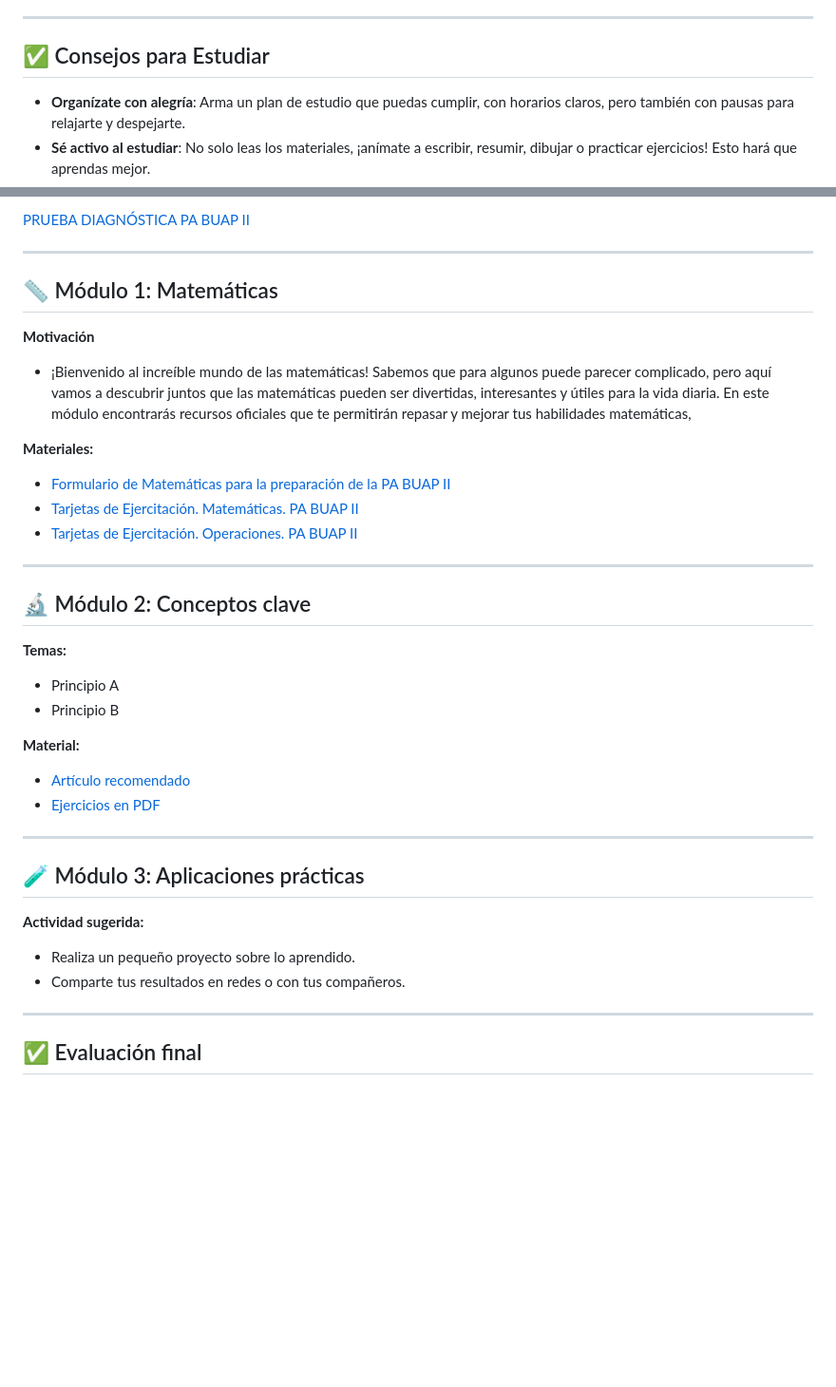
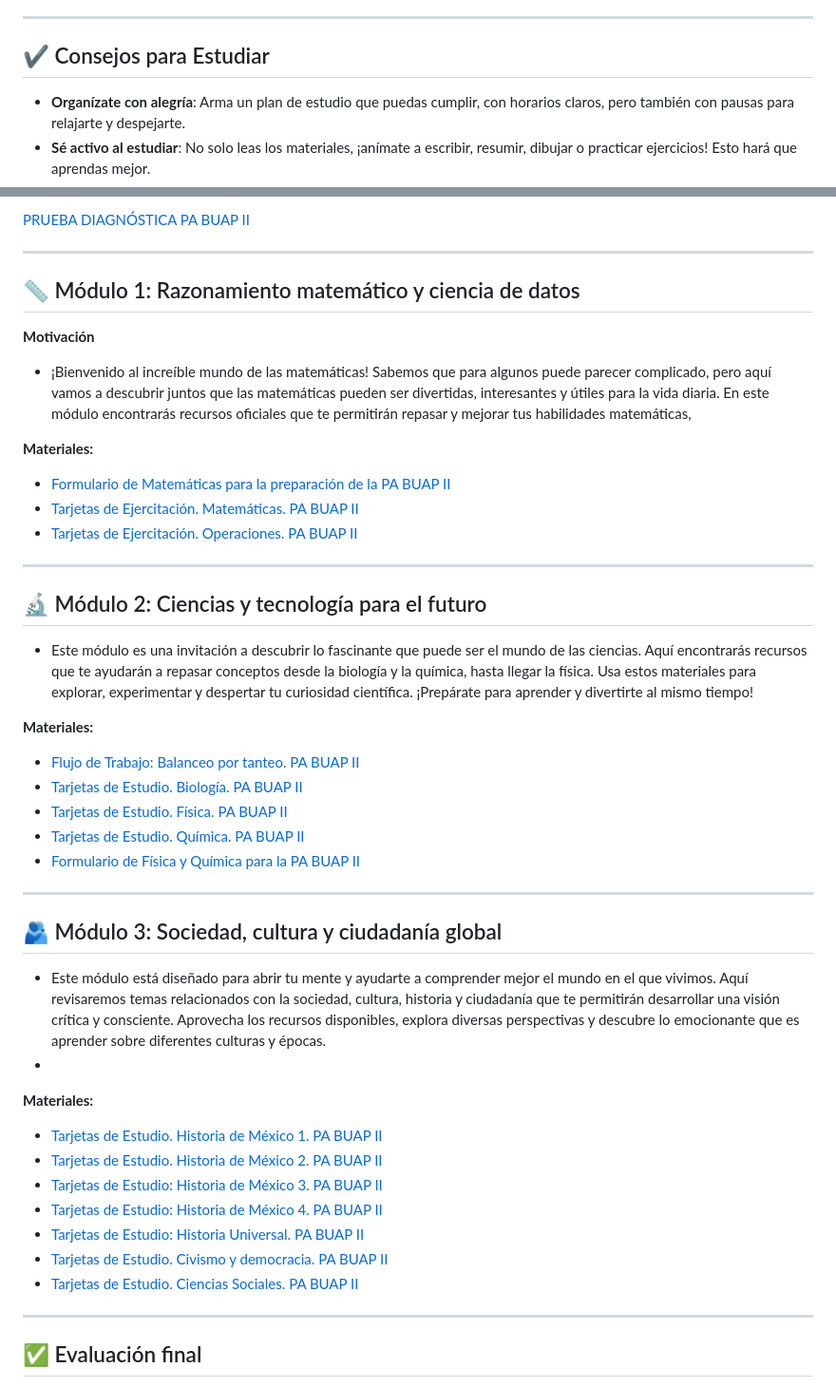
Before and after one commit to dasa2025/admision2025PABUAPII, a Markdown page: index.md, 2 parts joined by grey strips. Shown: that part at 95% size. Rendered like a GitHub page; blank space fills up the shorter version.

```diff
--- a/index.md
+++ b/index.md
@@ -18,7 +18,7 @@ Ningún material puede reemplazar lo que aprendiste en la secundaria. Sigue repa
 
 ---
 
-## :white_check_mark: Consejos para Estudiar
+## ✔️ Consejos para Estudiar
 
 - **Organízate con alegría**: Arma un plan de estudio que puedas cumplir, con horarios claros, pero también con pausas para relajarte y despejarte.
 - **Sé activo al estudiar**: No solo leas los materiales, ¡anímate a escribir, resumir, dibujar o practicar ejercicios! Esto hará que aprendas mejor.
@@ -39,7 +39,7 @@ Para comemzar con el pie derecho, te invitamos a realizar la siguiente prueba di
 
 ---
 
-## 📏 Módulo 1: Matemáticas
+## 📏 Módulo 1: Razonamiento matemático y ciencia de datos
 
 **Motivación**
 - ¡Bienvenido al increíble mundo de las matemáticas! Sabemos que para algunos puede parecer complicado, pero aquí vamos a descubrir juntos que las matemáticas pueden ser divertidas, interesantes y útiles para la vida diaria. En este módulo encontrarás recursos oficiales que te permitirán repasar y mejorar tus habilidades matemáticas,
@@ -51,23 +51,29 @@ Para comemzar con el pie derecho, te invitamos a realizar la siguiente prueba di
 
 ---
 
-## 🔬 Módulo 2: Conceptos clave
+## 🔬 Módulo 2: Ciencias y tecnología para el futuro
+- Este módulo es una invitación a descubrir lo fascinante que puede ser el mundo de las ciencias. Aquí encontrarás recursos que te ayudarán a repasar conceptos desde la biología y la química, hasta llegar la física. Usa estos materiales para explorar, experimentar y despertar tu curiosidad científica. ¡Prepárate para aprender y divertirte al mismo tiempo!
 
-**Temas:**
-- Principio A
-- Principio B
-
-**Material:**
-- [Artículo recomendado](https://ejemplo.com/articulo)
-- [Ejercicios en PDF](materiales/modulo2-ejercicios.pdf)
+**Materiales:**
+- [Flujo de Trabajo: Balanceo por tanteo. PA BUAP II](https://www.goconqr.com/en/flowchart/40419028/flujo-de-trabajo-balanceo-por-tanteo-pa-buap-ii)
+- [Tarjetas de Estudio. Biología. PA BUAP II](https://www.goconqr.com/en/flashcard/40418750/tarjetas-de-estudio-biologia-pa-buap-ii)
+- [Tarjetas de Estudio. Física. PA BUAP II](https://www.goconqr.com/en/flashcard/40418728/tarjetas-de-estudio-fisica-pa-buap-ii)
+- [Tarjetas de Estudio. Química. PA BUAP II](https://www.goconqr.com/en/flashcard/40418745/tarjetas-de-estudio-quimica-pa-buap-ii)
+- [Formulario de Física y Química para la PA BUAP II](Materiales/formulario_fisquim.pdf)
 
 ---
 
-## 🧪 Módulo 3: Aplicaciones prácticas
-
-**Actividad sugerida:**
-- Realiza un pequeño proyecto sobre lo aprendido.
-- Comparte tus resultados en redes o con tus compañeros.
+## 🫂 Módulo 3: Sociedad, cultura y ciudadanía global
+- Este módulo está diseñado para abrir tu mente y ayudarte a comprender mejor el mundo en el que vivimos. Aquí revisaremos temas relacionados con la sociedad, cultura, historia y ciudadanía que te permitirán desarrollar una visión crítica y consciente. Aprovecha los recursos disponibles, explora diversas perspectivas y descubre lo emocionante que es aprender sobre diferentes culturas y épocas.
+-
+**Materiales:**
+- [Tarjetas de Estudio. Historia de México 1. PA BUAP II](https://www.goconqr.com/en/flashcard/40417524/tarjetas-de-estudio-historia-de-mexico-1-pa-buap-ii)
+- [Tarjetas de Estudio. Historia de México 2. PA BUAP II](https://www.goconqr.com/en/flashcard/40417538/tarjetas-de-estudio-historia-de-mexico-2-pa-buap-ii)
+- [Tarjetas de Estudio: Historia de México 3. PA BUAP II](https://www.goconqr.com/en/flashcard/40417561/tarjetas-de-estudio-historia-de-mexico-3-pa-buap-ii)
+- [Tarjetas de Estudio: Historia de México 4. PA BUAP II](https://www.goconqr.com/en/flashcard/40417755/tarjetas-de-estudio-historia-de-mexico-4-pa-buap-ii)
+- [Tarjetas de Estudio: Historia Universal. PA BUAP II](https://www.goconqr.com/en/flashcard/40418643/tarjetas-de-estudio-historia-universal-pa-buap-ii)
+- [Tarjetas de Estudio. Civismo y democracia. PA BUAP II](https://www.goconqr.com/en/flashcard/40418677/tarjetas-de-estudio-civismo-y-democracia-pa-buap-ii)
+- [Tarjetas de Estudio. Ciencias Sociales. PA BUAP II ](https://www.goconqr.com/en/flashcard/38736256/tarjetas-de-estudio-ciencias-sociales-pa-buap-ii)
 
 ---
 
```
